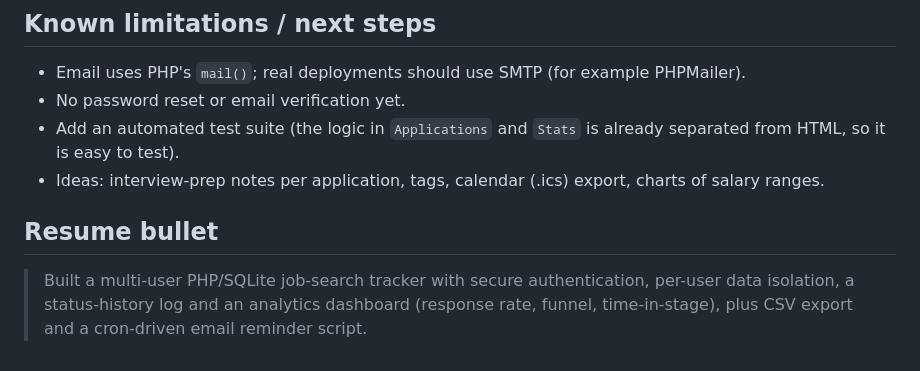
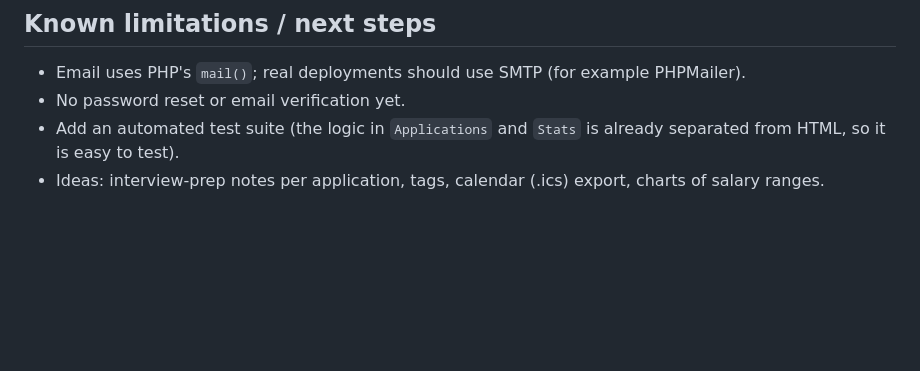
Before and after one commit to aaronsoongwork-dev/All-Projects, a Markdown page: job-application-tracker/README.md, the part around the change. GitHub-like rendering; blank space fills up the shorter version.

```diff
--- a/job-application-tracker/README.md
+++ b/job-application-tracker/README.md
@@ -84,7 +84,3 @@ bin/           seed.php and send_reminders.php (CLI only)
 - No password reset or email verification yet.
 - Add an automated test suite (the logic in `Applications` and `Stats` is already separated from HTML, so it is easy to test).
 - Ideas: interview-prep notes per application, tags, calendar (.ics) export, charts of salary ranges.
-
-## Resume bullet
-
-> Built a multi-user PHP/SQLite job-search tracker with secure authentication, per-user data isolation, a status-history log and an analytics dashboard (response rate, funnel, time-in-stage), plus CSV export and a cron-driven email reminder script.
```
